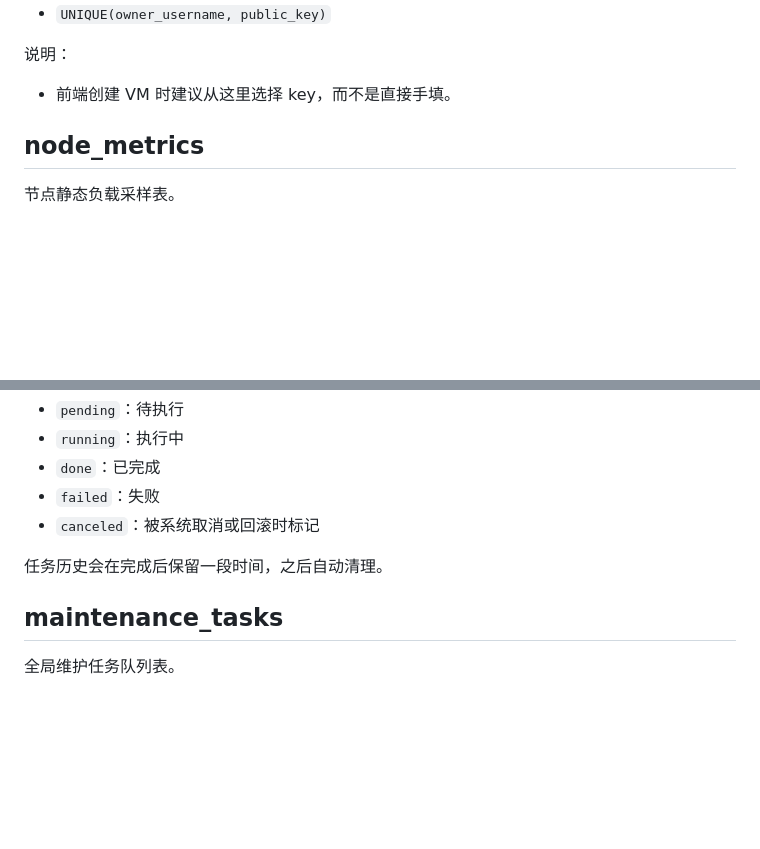
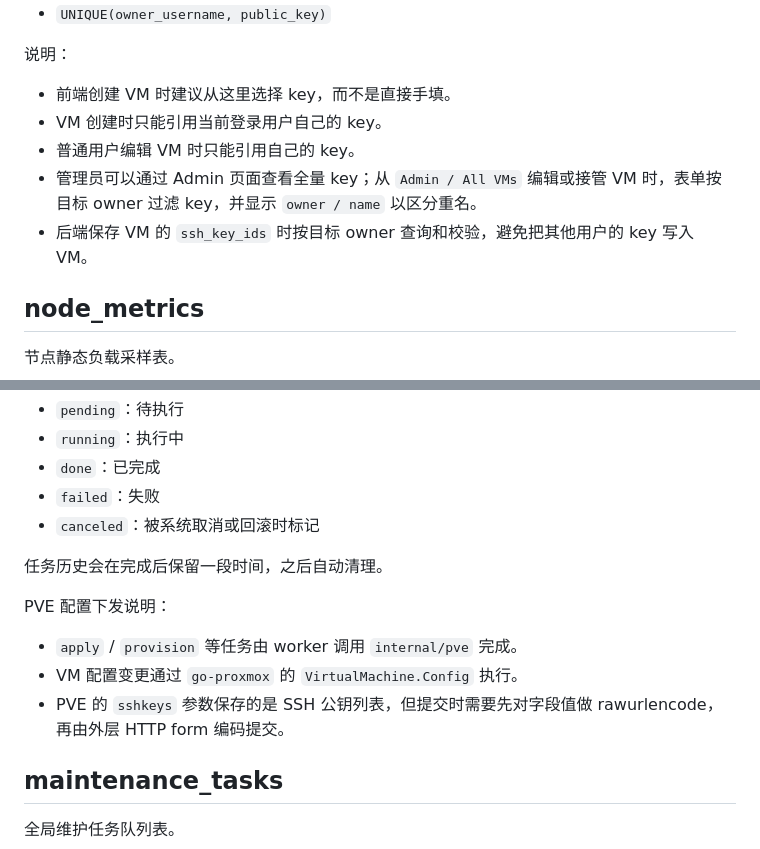
Before and after one commit to NetUnion/pve-manage, a Markdown page: docs/sql-tables.md, 2 parts joined by grey strips. GitHub-like rendering; blank space fills up the shorter version.

```diff
--- a/docs/sql-tables.md
+++ b/docs/sql-tables.md
@@ -202,6 +202,10 @@ worker 从 PVE `template-pool` 扫描出来的模板记录。
 说明：
 
 - 前端创建 VM 时建议从这里选择 key，而不是直接手填。
+- VM 创建时只能引用当前登录用户自己的 key。
+- 普通用户编辑 VM 时只能引用自己的 key。
+- 管理员可以通过 Admin 页面查看全量 key；从 `Admin / All VMs` 编辑或接管 VM 时，表单按目标 owner 过滤 key，并显示 `owner / name` 以区分重名。
+- 后端保存 VM 的 `ssh_key_ids` 时按目标 owner 查询和校验，避免把其他用户的 key 写入 VM。
 
 ## node_metrics
 
@@ -274,6 +278,12 @@ worker 从 PVE `template-pool` 扫描出来的模板记录。
 
 任务历史会在完成后保留一段时间，之后自动清理。
 
+PVE 配置下发说明：
+
+- `apply` / `provision` 等任务由 worker 调用 `internal/pve` 完成。
+- VM 配置变更通过 `go-proxmox` 的 `VirtualMachine.Config` 执行。
+- PVE 的 `sshkeys` 参数保存的是 SSH 公钥列表，但提交时需要先对字段值做 rawurlencode，再由外层 HTTP form 编码提交。
+
 ## maintenance_tasks
 
 全局维护任务队列表。
```
Also changed, not shown: design.md (+9 -1 lines), docs/api.md (+9 -0 lines).
